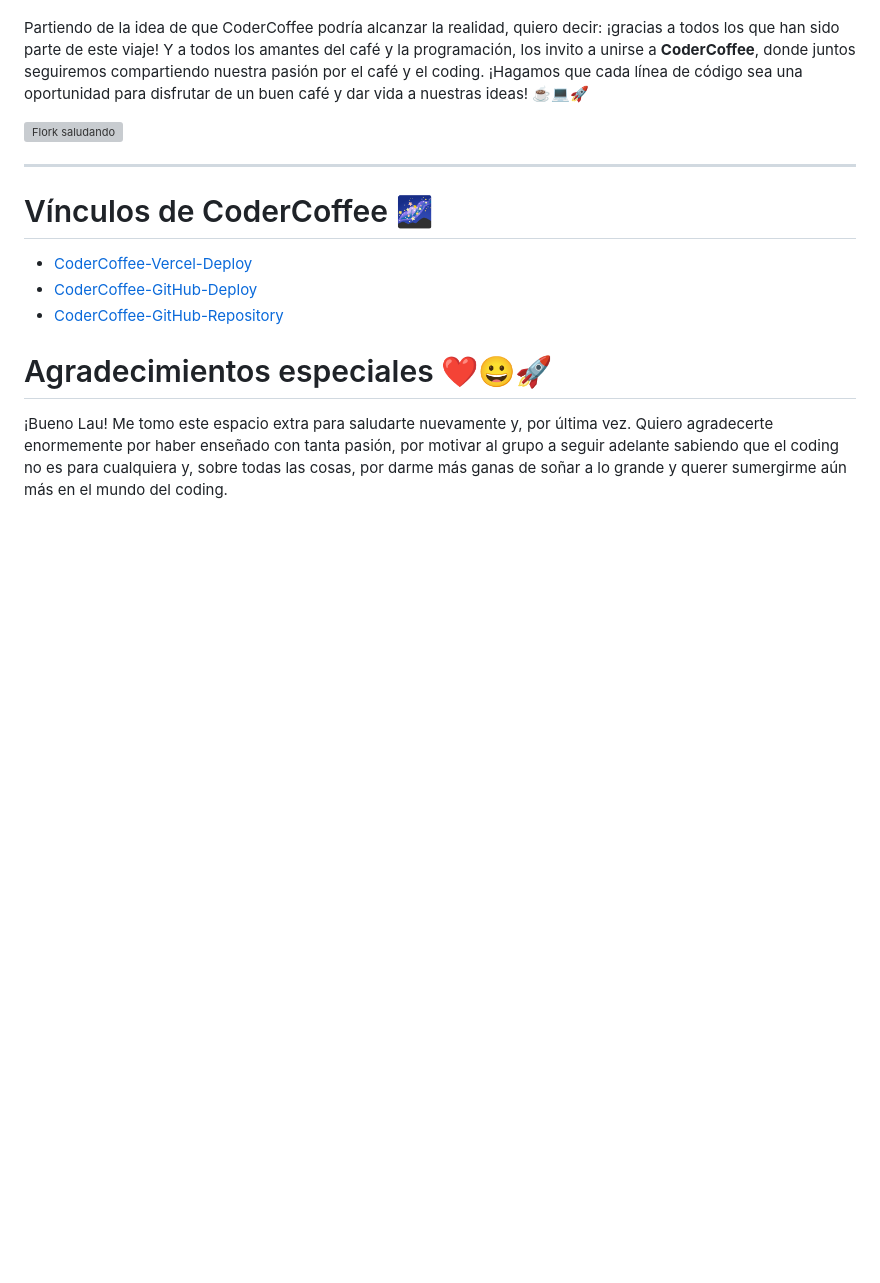
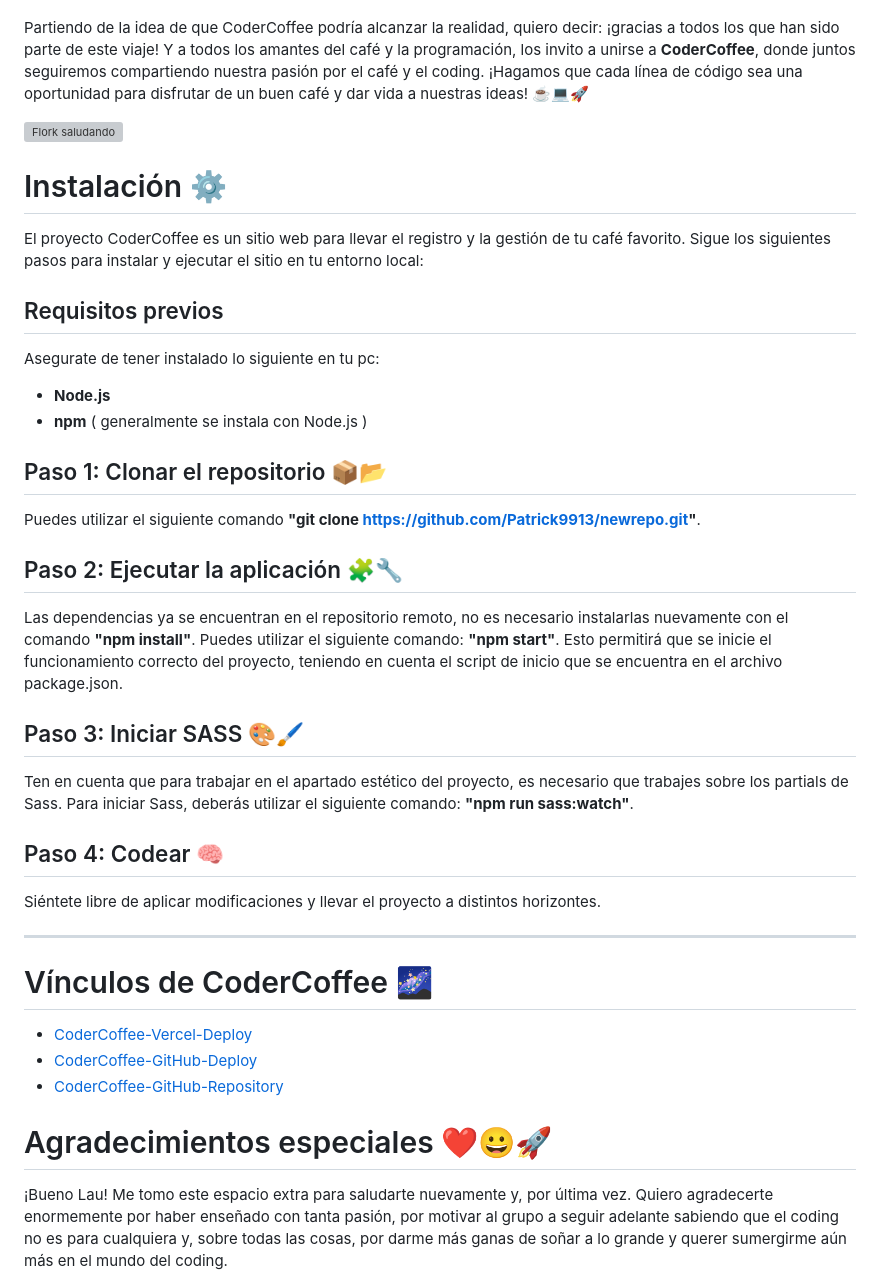
Before and after one commit to Patrick9913/newrepo, a Markdown page: README.md, the part around the change. Drawn GitHub-style; blank space fills up the shorter version; grey boxes are pictures that could not be loaded.

```diff
--- a/README.md
+++ b/README.md
@@ -44,6 +44,27 @@ Partiendo de la idea de que CoderCoffee podría alcanzar la realidad, quiero dec
 
 ![Flork saludando](./images/florksito1.webp)
 
+# Instalación ⚙️
+El proyecto CoderCoffee es un sitio web para llevar el registro y la gestión de tu café favorito. Sigue los siguientes pasos para instalar y ejecutar el sitio en tu entorno local:
+
+## Requisitos previos
+Asegurate de tener instalado lo siguiente en tu pc:
+- **Node.js**
+- **npm** ( generalmente se instala con Node.js )
+
+## Paso 1: Clonar el repositorio 📦📂
+
+Puedes utilizar el siguiente comando **"git clone https://github.com/Patrick9913/newrepo.git"**.
+## Paso 2: Ejecutar la aplicación 🧩🔧
+
+Las dependencias ya se encuentran en el repositorio remoto, no es necesario instalarlas nuevamente con el comando **"npm install"**. Puedes utilizar el siguiente comando: **"npm start"**. Esto permitirá que se inicie el funcionamiento correcto del proyecto, teniendo en cuenta el script de inicio que se encuentra en el archivo package.json.
+## Paso 3: Iniciar SASS 🎨🖌️
+
+Ten en cuenta que para trabajar en el apartado estético del proyecto, es necesario que trabajes sobre los partials de Sass. Para iniciar Sass, deberás utilizar el siguiente comando: **"npm run sass:watch"**.
+## Paso 4: Codear 🧠
+
+Siéntete libre de aplicar modificaciones y llevar el proyecto a distintos horizontes.
+
 ---
 
 # Vínculos de CoderCoffee 🌌
```
